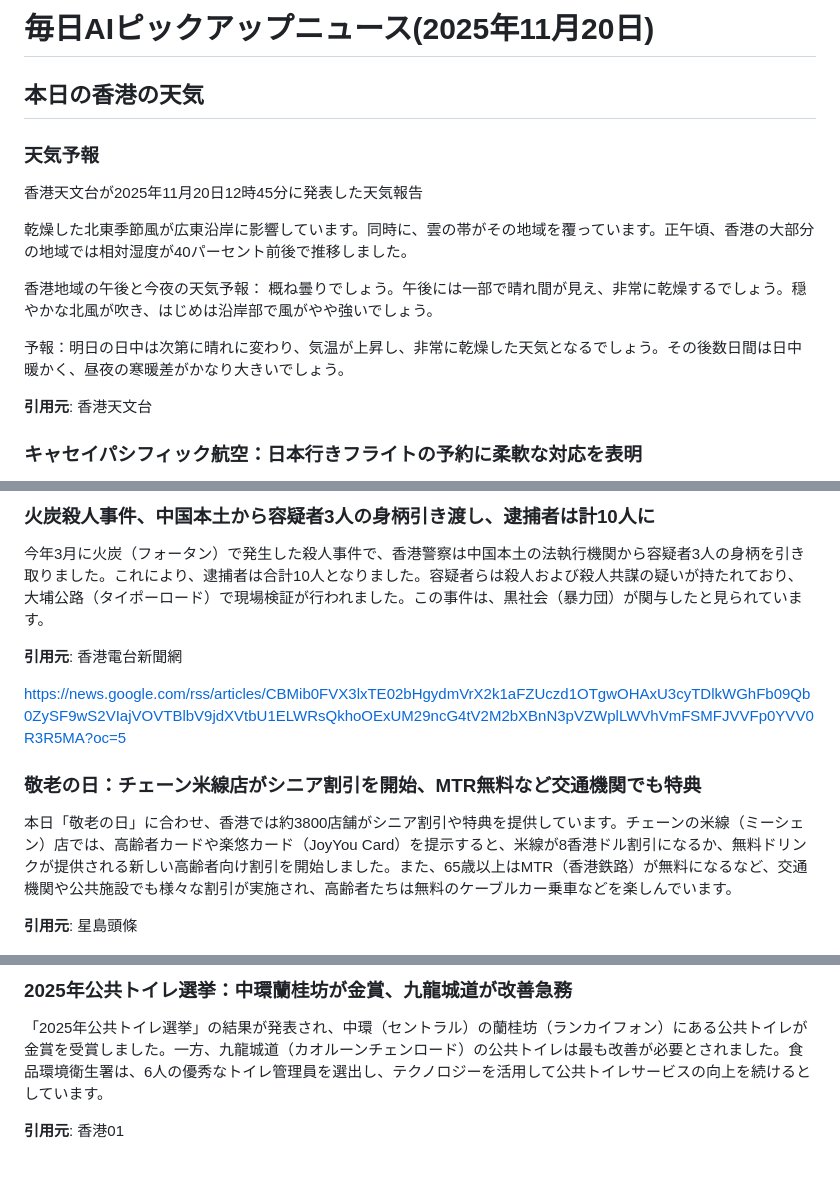
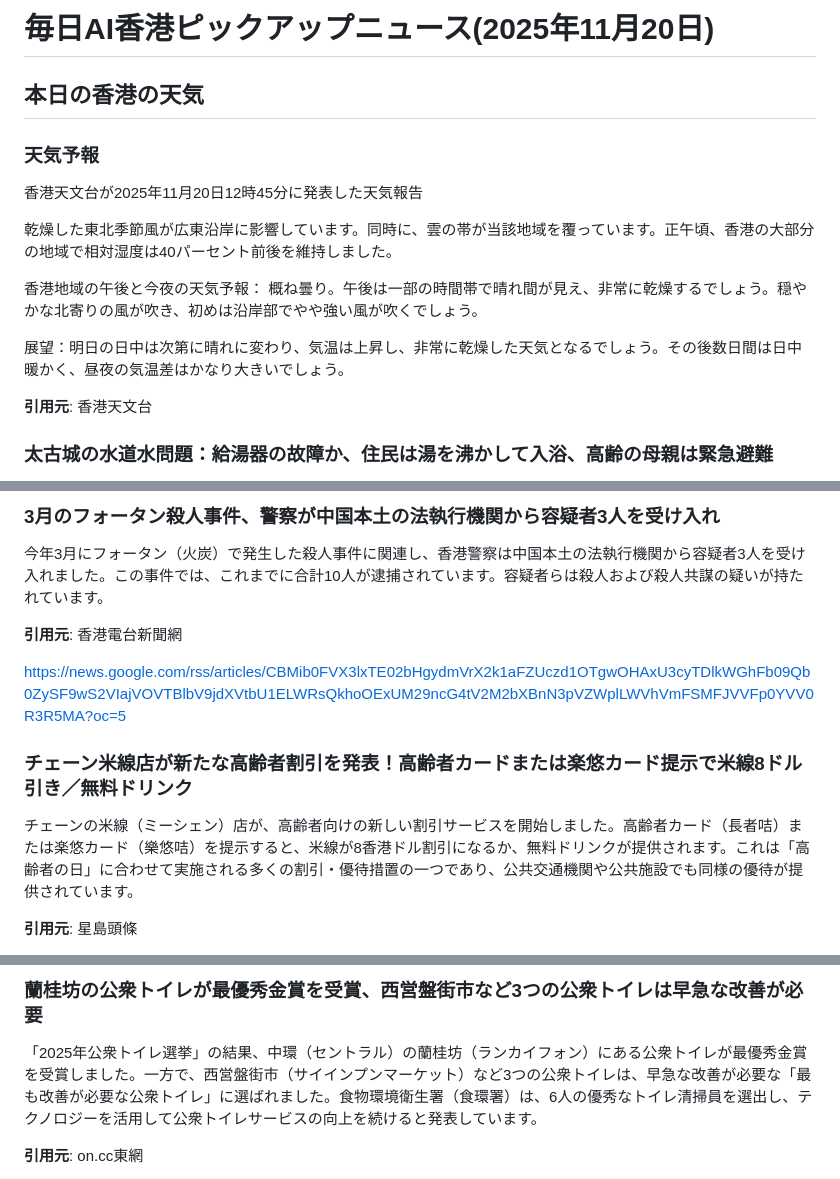
Before and after one commit to cantoneseslang/hongkong-daily-news-note, a Markdown page: daily-articles/hongkong-news_2025-11-20.md, 3 parts joined by grey strips. Drawn GitHub-style.

```diff
--- a/daily-articles/hongkong-news_2025-11-20.md
+++ b/daily-articles/hongkong-news_2025-11-20.md
@@ -1,18 +1,18 @@
-# 毎日AIピックアップニュース(2025年11月20日)
+# 毎日AI香港ピックアップニュース(2025年11月20日)
 
 ## 本日の香港の天気
 
 ### 天気予報
 香港天文台が2025年11月20日12時45分に発表した天気報告
 
-乾燥した北東季節風が広東沿岸に影響しています。同時に、雲の帯がその地域を覆っています。正午頃、香港の大部分の地域では相対湿度が40パーセント前後で推移しました。
+乾燥した東北季節風が広東沿岸に影響しています。同時に、雲の帯が当該地域を覆っています。正午頃、香港の大部分の地域で相対湿度は40パーセント前後を維持しました。
 
 香港地域の午後と今夜の天気予報：
-概ね曇りでしょう。午後には一部で晴れ間が見え、非常に乾燥するでしょう。穏やかな北風が吹き、はじめは沿岸部で風がやや強いでしょう。
+概ね曇り。午後は一部の時間帯で晴れ間が見え、非常に乾燥するでしょう。穏やかな北寄りの風が吹き、初めは沿岸部でやや強い風が吹くでしょう。
 
-予報：明日の日中は次第に晴れに変わり、気温が上昇し、非常に乾燥した天気となるでしょう。その後数日間は日中暖かく、昼夜の寒暖差がかなり大きいでしょう。
+展望：明日の日中は次第に晴れに変わり、気温は上昇し、非常に乾燥した天気となるでしょう。その後数日間は日中暖かく、昼夜の気温差はかなり大きいでしょう。
 
 **引用元**: 香港天文台
 
-### キャセイパシフィック航空：日本行きフライトの予約に柔軟な対応を表明
+### 太古城の水道水問題：給湯器の故障か、住民は湯を沸かして入浴、高齢の母親は緊急避難
 
@@ -112,15 +96,15 @@ https://news.google.com/rss/articles/CBMijAFBVV95cUxOQTF6ZHVSVUptazVNUDFxV0lQcHR
 
-### 火炭殺人事件、中国本土から容疑者3人の身柄引き渡し、逮捕者は計10人に
+### 3月のフォータン殺人事件、警察が中国本土の法執行機関から容疑者3人を受け入れ
 
-今年3月に火炭（フォータン）で発生した殺人事件で、香港警察は中国本土の法執行機関から容疑者3人の身柄を引き取りました。これにより、逮捕者は合計10人となりました。容疑者らは殺人および殺人共謀の疑いが持たれており、大埔公路（タイポーロード）で現場検証が行われました。この事件は、黒社会（暴力団）が関与したと見られています。
+今年3月にフォータン（火炭）で発生した殺人事件に関連し、香港警察は中国本土の法執行機関から容疑者3人を受け入れました。この事件では、これまでに合計10人が逮捕されています。容疑者らは殺人および殺人共謀の疑いが持たれています。
 
 **引用元**: 香港電台新聞網
 
 https://news.google.com/rss/articles/CBMib0FVX3lxTE02bHgydmVrX2k1aFZUczd1OTgwOHAxU3cyTDlkWGhFb09Qb0ZySF9wS2VIajVOVTBlbV9jdXVtbU1ELWRsQkhoOExUM29ncG4tV2M2bXBnN3pVZWplLWVhVmFSMFJVVFp0YVV0R3R5MA?oc=5
 
-### 敬老の日：チェーン米線店がシニア割引を開始、MTR無料など交通機関でも特典
+### チェーン米線店が新たな高齢者割引を発表！高齢者カードまたは楽悠カード提示で米線8ドル引き／無料ドリンク
 
-本日「敬老の日」に合わせ、香港では約3800店舗がシニア割引や特典を提供しています。チェーンの米線（ミーシェン）店では、高齢者カードや楽悠カード（JoyYou Card）を提示すると、米線が8香港ドル割引になるか、無料ドリンクが提供される新しい高齢者向け割引を開始しました。また、65歳以上はMTR（香港鉄路）が無料になるなど、交通機関や公共施設でも様々な割引が実施され、高齢者たちは無料のケーブルカー乗車などを楽しんでいます。
+チェーンの米線（ミーシェン）店が、高齢者向けの新しい割引サービスを開始しました。高齢者カード（長者咭）または楽悠カード（樂悠咭）を提示すると、米線が8香港ドル割引になるか、無料ドリンクが提供されます。これは「高齢者の日」に合わせて実施される多くの割引・優待措置の一つであり、公共交通機関や公共施設でも同様の優待が提供されています。
 
 **引用元**: 星島頭條
 
@@ -272,7 +272,7 @@ https://news.google.com/rss/articles/CBMiiARBVV95cUxNR3VaMkY3VHVkWmVyVzYwNFlITFd
 
-### 2025年公共トイレ選挙：中環蘭桂坊が金賞、九龍城道が改善急務
+### 蘭桂坊の公衆トイレが最優秀金賞を受賞、西営盤街市など3つの公衆トイレは早急な改善が必要
 
-「2025年公共トイレ選挙」の結果が発表され、中環（セントラル）の蘭桂坊（ランカイフォン）にある公共トイレが金賞を受賞しました。一方、九龍城道（カオルーンチェンロード）の公共トイレは最も改善が必要とされました。食品環境衛生署は、6人の優秀なトイレ管理員を選出し、テクノロジーを活用して公共トイレサービスの向上を続けるとしています。
+「2025年公衆トイレ選挙」の結果、中環（セントラル）の蘭桂坊（ランカイフォン）にある公衆トイレが最優秀金賞を受賞しました。一方で、西営盤街市（サイインプンマーケット）など3つの公衆トイレは、早急な改善が必要な「最も改善が必要な公衆トイレ」に選ばれました。食物環境衛生署（食環署）は、6人の優秀なトイレ清掃員を選出し、テクノロジーを活用して公衆トイレサービスの向上を続けると発表しています。
 
-**引用元**: 香港01
+**引用元**: on.cc東網
 
```
Also changed, not shown: other parts of daily-articles/hongkong-news_2025-11-20.md (+104 -112 lines).
